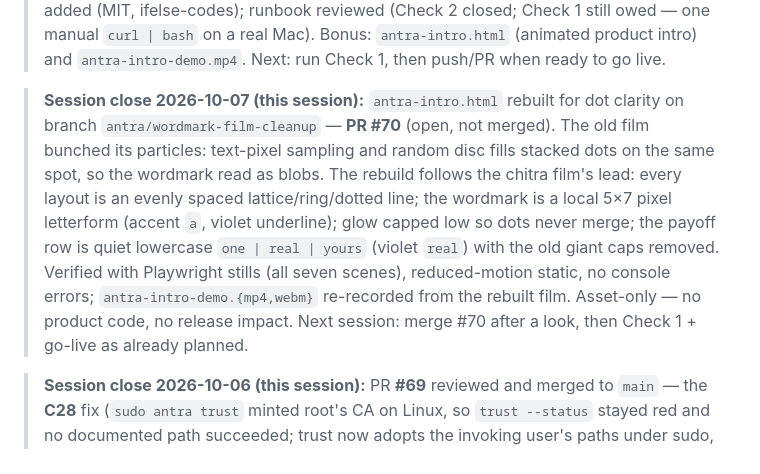
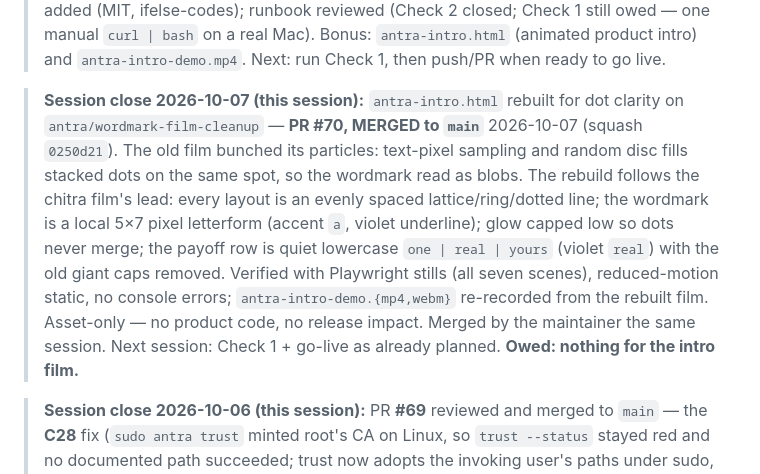
Before and after one commit to ifelse-codes/antra, a Markdown page: NEXT-SESSION.md, the part around the change. Drawn GitHub-style.

Commit message:
docs: record #70 merged to main (squash 0250d21)

```diff
--- a/NEXT-SESSION.md
+++ b/NEXT-SESSION.md
@@ -45,8 +45,8 @@
 > `antra-intro-demo.mp4`. Next: run Check 1, then push/PR when ready to go live.
 
 > **Session close 2026-10-07 (this session):** `antra-intro.html` rebuilt for
-> dot clarity on branch `antra/wordmark-film-cleanup` — **PR #70** (open, not
-> merged). The old film bunched its particles: text-pixel sampling and random
+> dot clarity on `antra/wordmark-film-cleanup` — **PR #70, MERGED to `main`**
+> 2026-10-07 (squash `0250d21`). The old film bunched its particles: text-pixel sampling and random
 > disc fills stacked dots on the same spot, so the wordmark read as blobs.
 > The rebuild follows the chitra film's lead: every layout is an evenly spaced
 > lattice/ring/dotted line; the wordmark is a local 5×7 pixel letterform
@@ -55,8 +55,8 @@
 > old giant caps removed. Verified with Playwright stills (all seven scenes),
 > reduced-motion static, no console errors; `antra-intro-demo.{mp4,webm}`
 > re-recorded from the rebuilt film. Asset-only — no product code, no release
-> impact. Next session: merge #70 after a look, then Check 1 + go-live as
-> already planned.
+> impact. Merged by the maintainer the same session. Next session: Check 1 +
+> go-live as already planned. **Owed: nothing for the intro film.**
 
 > **Session close 2026-10-06 (this session):** PR **#69** reviewed and merged
 > to `main` — the **C28** fix (`sudo antra trust` minted root's CA on Linux, so
```
